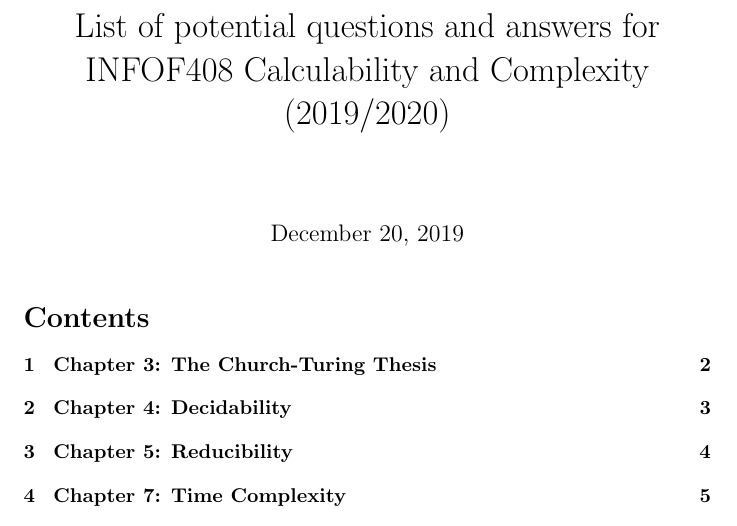
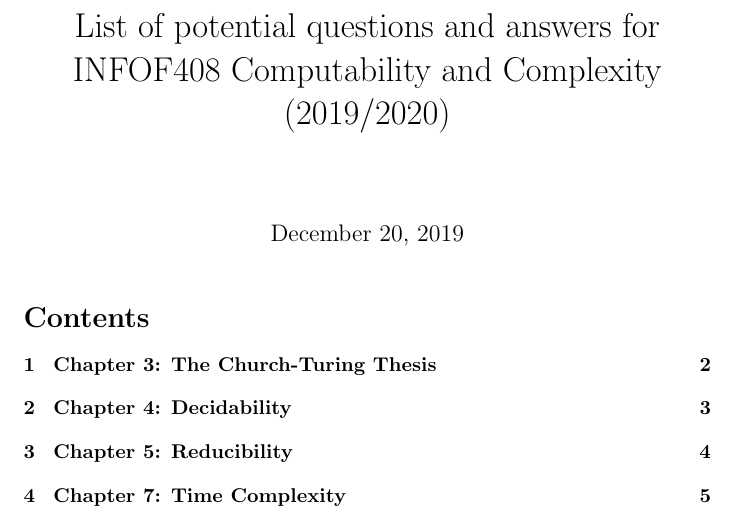
Before and after one commit to renatocribeiro/INFOF408---Q-A, a LaTeX document (main.tex): part of page 1 of 8, cut so that both start at the same text. Compiled offline with pdfLaTeX.

Commit message:
Update main.tex

```diff
--- a/main.tex
+++ b/main.tex
@@ -6,7 +6,7 @@
 \usepackage{amssymb}
 
 
-\title{List of potential questions and answers for INFOF408 Calculability and Complexity (2019/2020)}
+\title{List of potential questions and answers for INFOF408 Computability and Complexity (2019/2020)}
 \date{\today}
 
 \setcounter{tocdepth}{1}
```
